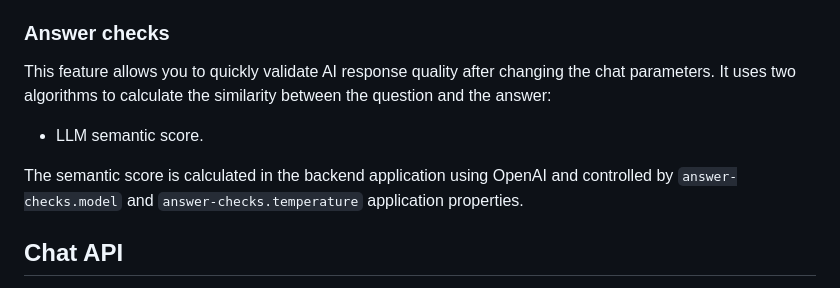
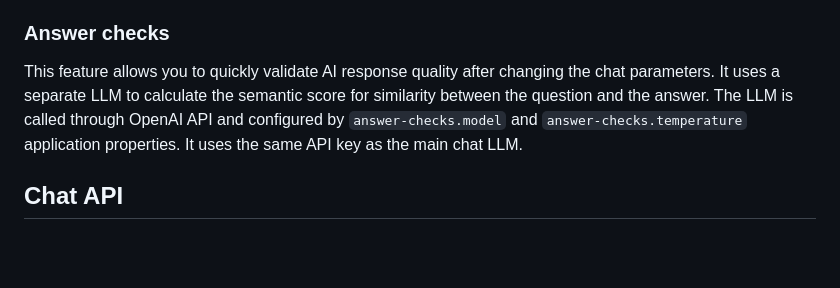
Before and after one commit to jmix-framework/jmix-ai-backend, a Markdown page: README.md, the part around one of its changes. Rendered like a GitHub page; blank space fills up the shorter version.

```diff
--- a/README.md
+++ b/README.md
@@ -59,10 +59,7 @@ The `Parameters` instance includes the YAML configuration that specifies paramet
 
 ### Answer checks
 
-This feature allows you to quickly validate AI response quality after changing the chat parameters. It uses two algorithms to calculate the similarity between the question and the answer:
-- LLM semantic score.
-
-The semantic score is calculated in the backend application using OpenAI and controlled by `answer-checks.model` and `answer-checks.temperature` application properties.
+This feature allows you to quickly validate AI response quality after changing the chat parameters. It uses a separate LLM to calculate the semantic score for similarity between the question and the answer. The LLM is called through OpenAI API and configured by `answer-checks.model` and `answer-checks.temperature` application properties. It uses the same API key as the main chat LLM.
 
 ## Chat API
 
```
Also changed, not shown: other parts of README.md (+2 -2 lines), docs/jmix-ai-backend-containers.png (added), docs/jmix-ai-backend-system.png (added), 3 other files.
